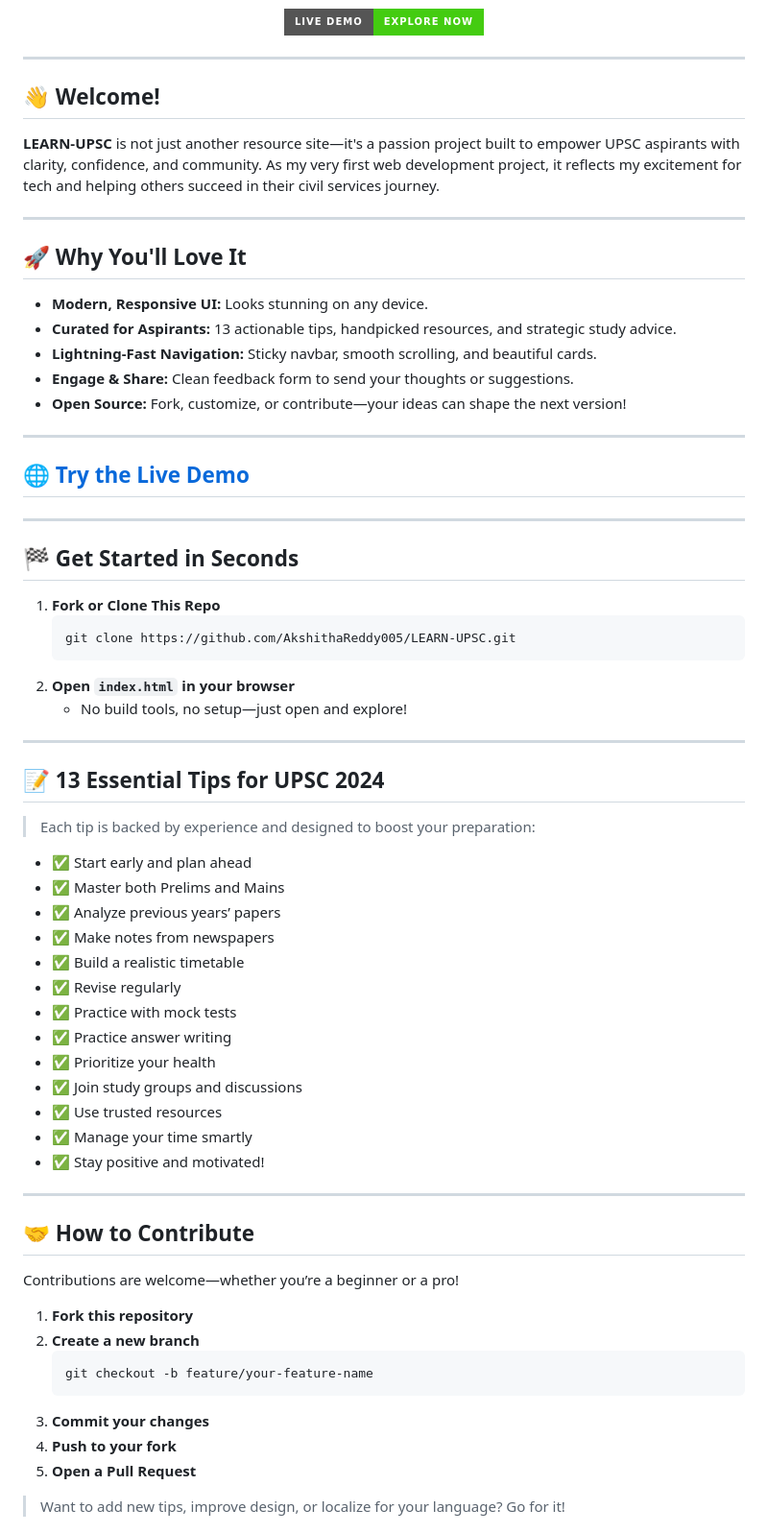
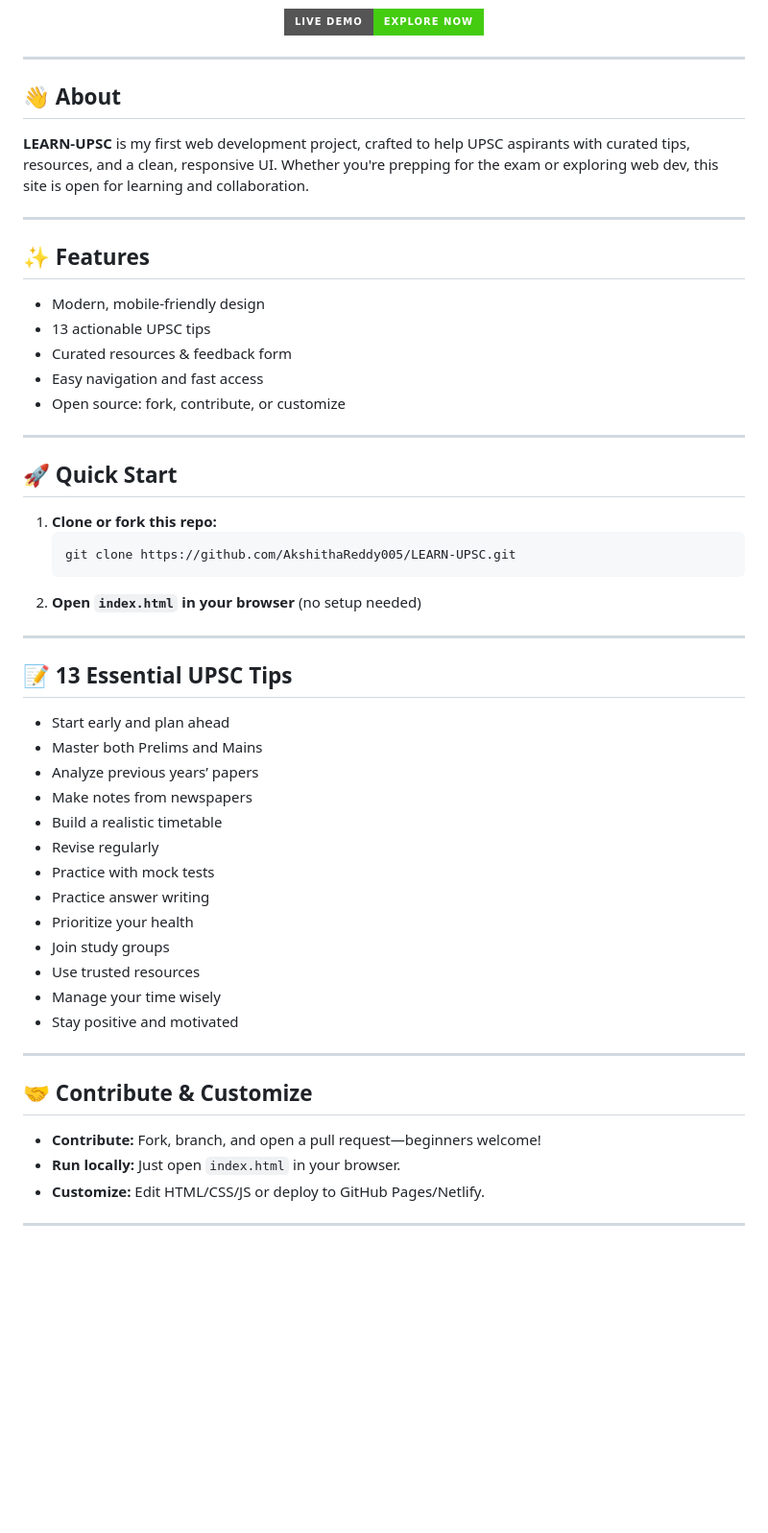
Before and after one commit to AkshithaReddy005/LEARN-UPSC, a Markdown page: README.md, the part around the change printed below. Shown: that part at 96% size. Drawn GitHub-style; badges without logos; blank space fills up the shorter version.

Commit message:
Cleanup: remove duplicate and verbose sections from README

````diff
--- a/README.md
+++ b/README.md
@@ -8,64 +8,50 @@
 
 ---
 
-## 👋 Welcome!
-**LEARN-UPSC** is not just another resource site—it's a passion project built to empower UPSC aspirants with clarity, confidence, and community. As my very first web development project, it reflects my excitement for tech and helping others succeed in their civil services journey.
+## 👋 About
+**LEARN-UPSC** is my first web development project, crafted to help UPSC aspirants with curated tips, resources, and a clean, responsive UI. Whether you're prepping for the exam or exploring web dev, this site is open for learning and collaboration.
 
 ---
 
-## 🚀 Why You'll Love It
-- **Modern, Responsive UI:** Looks stunning on any device.
-- **Curated for Aspirants:** 13 actionable tips, handpicked resources, and strategic study advice.
-- **Lightning-Fast Navigation:** Sticky navbar, smooth scrolling, and beautiful cards.
-- **Engage & Share:** Clean feedback form to send your thoughts or suggestions.
-- **Open Source:** Fork, customize, or contribute—your ideas can shape the next version!
+## ✨ Features
+- Modern, mobile-friendly design
+- 13 actionable UPSC tips
+- Curated resources & feedback form
+- Easy navigation and fast access
+- Open source: fork, contribute, or customize
 
 ---
 
-## 🌐 [Try the Live Demo](https://akshithareddy005.github.io/LEARN-UPSC/)
+## 🚀 Quick Start
+1. **Clone or fork this repo:**
+   ```sh
+   git clone https://github.com/AkshithaReddy005/LEARN-UPSC.git
+   ```
+2. **Open `index.html` in your browser** (no setup needed)
 
 ---
 
-## 🏁 Get Started in Seconds
-1. **Fork or Clone This Repo**
-   ```sh
-   git clone https://github.com/AkshithaReddy005/LEARN-UPSC.git
-   ```
-2. **Open `index.html` in your browser**
-   - No build tools, no setup—just open and explore!
+## 📝 13 Essential UPSC Tips
+- Start early and plan ahead
+- Master both Prelims and Mains
+- Analyze previous years’ papers
+- Make notes from newspapers
+- Build a realistic timetable
+- Revise regularly
+- Practice with mock tests
+- Practice answer writing
+- Prioritize your health
+- Join study groups
+- Use trusted resources
+- Manage your time wisely
+- Stay positive and motivated
 
 ---
 
-## 📝 13 Essential Tips for UPSC 2024
-> Each tip is backed by experience and designed to boost your preparation:
-
-- ✅ Start early and plan ahead
-- ✅ Master both Prelims and Mains
-- ✅ Analyze previous years’ papers
-- ✅ Make notes from newspapers
-- ✅ Build a realistic timetable
-- ✅ Revise regularly
-- ✅ Practice with mock tests
-- ✅ Practice answer writing
-- ✅ Prioritize your health
-- ✅ Join study groups and discussions
-- ✅ Use trusted resources
-- ✅ Manage your time smartly
-- ✅ Stay positive and motivated!
+## 🤝 Contribute & Customize
+- **Contribute:** Fork, branch, and open a pull request—beginners welcome!
+- **Run locally:** Just open `index.html` in your browser.
+- **Customize:** Edit HTML/CSS/JS or deploy to GitHub Pages/Netlify.
 
 ---
 
-## 🤝 How to Contribute
-Contributions are welcome—whether you’re a beginner or a pro!
-
-1. **Fork this repository**
-2. **Create a new branch**
-   ```sh
-   git checkout -b feature/your-feature-name
-   ```
-3. **Commit your changes**
-4. **Push to your fork**
-5. **Open a Pull Request**
-
-> Want to add new tips, improve design, or localize for your language? Go for it!
-
````
Also changed, not shown: other parts of README.md (+2 -14 lines).
